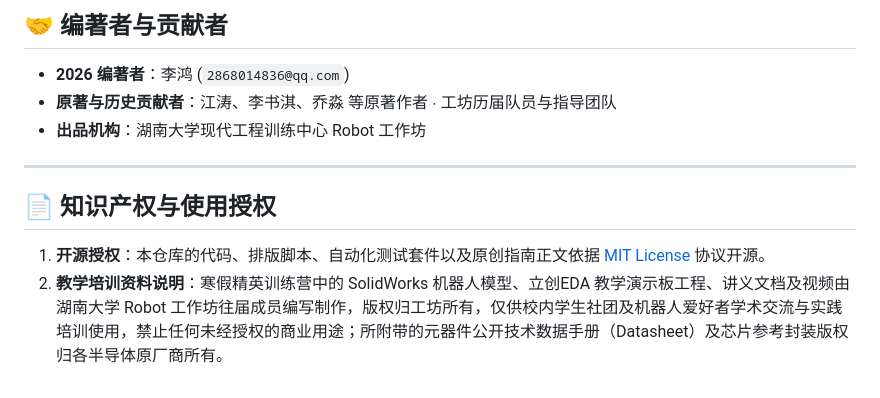
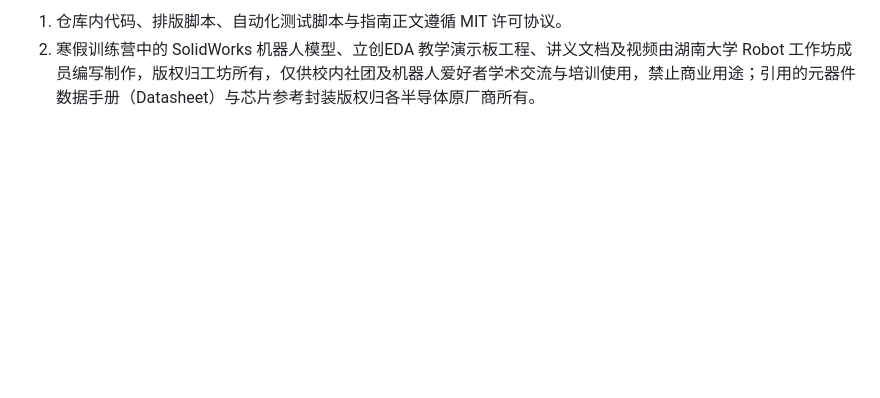
Before and after one commit to RobotWorkShop-BigHeroX/FreshmanGuide, a Markdown page: README.md, the part around one of its changes. GitHub-like rendering; blank space fills up the shorter version.

```diff
--- a/README.md
+++ b/README.md
@@ -84,13 +66,3 @@ FreshmanGuide/
 
-## 🤝 编著者与贡献者
-
-- **2026 编著者**：李鸿 (`2868014836@qq.com`)
-- **原著与历史贡献者**：江涛、李书淇、乔淼 等原著作者 $\cdot$ 工坊历届队员与指导团队
-- **出品机构**：湖南大学现代工程训练中心 Robot 工作坊
-
----
-
-## 📄 知识产权与使用授权
-
-1. **开源授权**：本仓库的代码、排版脚本、自动化测试套件以及原创指南正文依据 [MIT License](LICENSE) 协议开源。
-2. **教学培训资料说明**：寒假精英训练营中的 SolidWorks 机器人模型、立创EDA 教学演示板工程、讲义文档及视频由湖南大学 Robot 工作坊往届成员编写制作，版权归工坊所有，仅供校内学生社团及机器人爱好者学术交流与实践培训使用，禁止任何未经授权的商业用途；所附带的元器件公开技术数据手册（Datasheet）及芯片参考封装版权归各半导体原厂商所有。
+1. 仓库内代码、排版脚本、自动化测试脚本与指南正文遵循 MIT 许可协议。
+2. 寒假训练营中的 SolidWorks 机器人模型、立创EDA 教学演示板工程、讲义文档及视频由湖南大学 Robot 工作坊成员编写制作，版权归工坊所有，仅供校内社团及机器人爱好者学术交流与培训使用，禁止商业用途；引用的元器件数据手册（Datasheet）与芯片参考封装版权归各半导体原厂商所有。
```
Also changed, not shown: other parts of README.md (+39 -57 lines), 1 other file.
